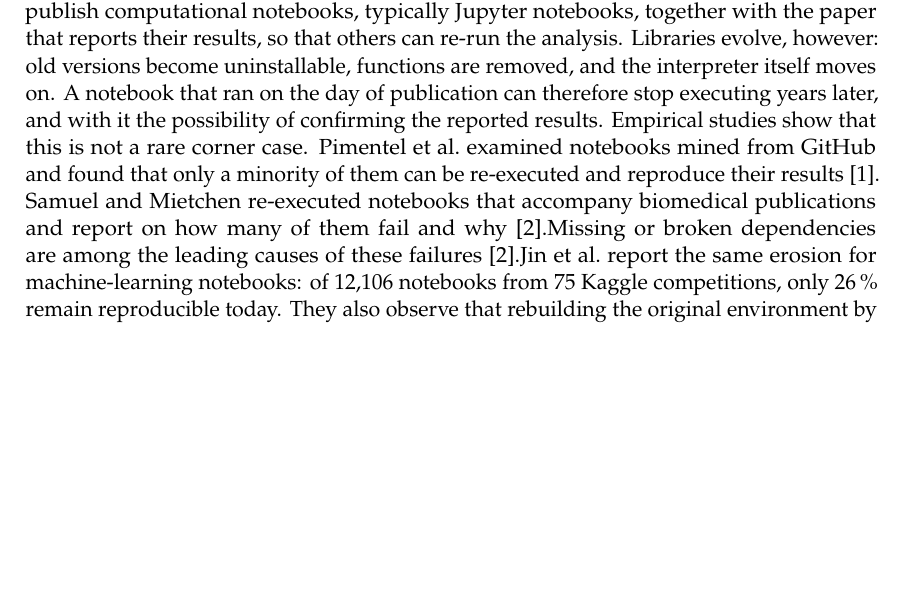
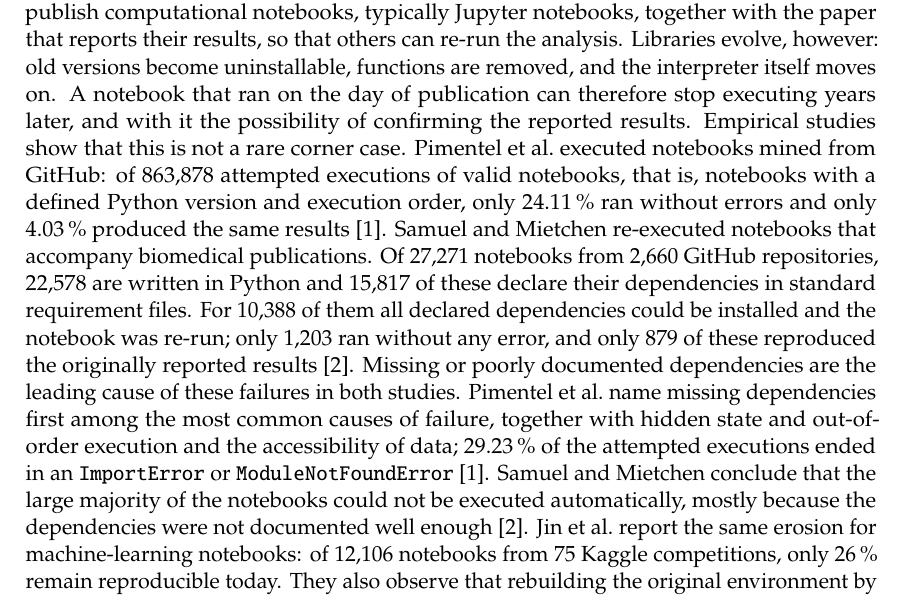
Before and after one commit to ibtisam-tanveer/transparent-dep-repair, a LaTeX thesis (thesis/thesis.tex, which reads thesis/content/ch01_introduction.tex): part of page 15 of 43, cut so that both start at the same text, the shorter picture padded with empty space. Compiled offline with pdfLaTeX.

Commit message:
Thesis: fill Chapter 1 reproducibility figures (Pimentel, Samuel & Mietchen) from the papers; make references.bib BibTeX-clean

```diff
--- a/thesis/content/ch01_introduction.tex
+++ b/thesis/content/ch01_introduction.tex
@@ -4,8 +4,9 @@
 
 Modern software is assembled from external libraries, called \emph{dependencies}. Each library exists in many versions, and each version expects particular versions of other libraries and of the programming language itself. Together, these requirements form the \emph{dependency configuration} of a project. When this configuration is missing, incomplete or out of date, the project fails to run even though its own source code is correct.
 
-The problem is especially damaging for shared scientific code. Researchers increasingly publish computational notebooks, typically Jupyter notebooks, together with the paper that reports their results, so that others can re-run the analysis. Libraries evolve, however: old versions become uninstallable, functions are removed, and the interpreter itself moves on. A notebook that ran on the day of publication can therefore stop executing years later, and with it the possibility of confirming the reported results. Empirical studies show that this is not a rare corner case. Pimentel et al.\ examined notebooks mined from GitHub and found that only a minority of them can be re-executed and reproduce their results \cite{pimentel2019large}. Samuel and Mietchen re-executed notebooks that accompany biomedical publications and report on how many of them fail and why \cite{samuel2024computational}.% TODO: author -- quote the headline numbers of [pimentel2019large] and [samuel2024computational] after re-reading them; they are deliberately not given from memory.
-Missing or broken dependencies are among the leading causes of these failures \cite{samuel2024computational}.% TODO: author to confirm -- statement taken from the vision document; check against the paper.
+The problem is especially damaging for shared scientific code. Researchers increasingly publish computational notebooks, typically Jupyter notebooks, together with the paper that reports their results, so that others can re-run the analysis. Libraries evolve, however: old versions become uninstallable, functions are removed, and the interpreter itself moves on. A notebook that ran on the day of publication can therefore stop executing years later, and with it the possibility of confirming the reported results. Empirical studies show that this is not a rare corner case. Pimentel et al.\ executed notebooks mined from GitHub: of 863{,}878 attempted executions of valid notebooks, that is, notebooks with a defined Python version and execution order, only 24.11\,\% ran without errors and only 4.03\,\% produced the same results \cite{pimentel2019large}. Samuel and Mietchen re-executed notebooks that accompany biomedical publications. Of 27{,}271 notebooks from 2{,}660 GitHub repositories, 22{,}578 are written in Python and 15{,}817 of these declare their dependencies in standard requirement files. For 10{,}388 of them all declared dependencies could be installed and the notebook was re-run; only 1{,}203 ran without any error, and only 879 of these reproduced the originally reported results \cite{samuel2024computational}. % Verified 2026-11-17: Pimentel et al. -- abstract and Sections IV/RQ7 of the MSR 2019 paper (author-hosted PDF, leomurta.github.io/papers/pimentel2019a.pdf); Samuel and Mietchen -- abstract of the GigaScience article (identical to the arXiv:2308.07333 abstract). The percentages in the Pimentel sentence refer to attempted executions, not to all 1.4 million collected notebooks.
+% TODO: author to re-check the Pimentel figures against the IEEE-published version of the MSR 2019 paper (the figures here come from the author-hosted PDF).
+Missing or poorly documented dependencies are the leading cause of these failures in both studies. Pimentel et al.\ name missing dependencies first among the most common causes of failure, together with hidden state and out-of-order execution and the accessibility of data; 29.23\,\% of the attempted executions ended in an \texttt{ImportError} or \texttt{ModuleNotFoundError} \cite{pimentel2019large}. Samuel and Mietchen conclude that the large majority of the notebooks could not be executed automatically, mostly because the dependencies were not documented well enough \cite{samuel2024computational}. % Verified 2026-11-17: Pimentel et al., RQ7 answer and the exception statistics in Section IV; Samuel and Mietchen, Key Points and Conclusions of the GigaScience article ("mostly due to issues with the documentation of dependencies"; "the main issues are related to dependencies"). The wording above is a paraphrase, not a quotation.
 Jin et al.\ report the same erosion for machine-learning notebooks: of 12{,}106 notebooks from 75 Kaggle competitions, only 26\,\% remain reproducible today. They also observe that rebuilding the original environment by downgrading dependencies to the submission date does not help; the reproducible share even falls to 12\,\% \cite{jin2026modernization}.
 
 Repairing such a configuration by hand is slow and demands expertise that many researchers do not have. A line of research has therefore sought to automate it. Classical approaches treat the task as inference over a knowledge base of package metadata \cite{horton2019dockerizeme,ye2022pyego,cheng2022pycre,cheng2024revisiting,wang2021sniffer}. More recent approaches use a \ac{LLM} that reads the error messages of a failed run, proposes a change and retries \cite{bartlett2025lastdependency}, or that acts as an agent which builds a working environment for a whole repository \cite{hu2025repo2run,eliseeva2025envbench}. These systems report encouraging success rates; for example, Repo2Run builds the environment of 86.0\,\% of 420 Python repositories that come with unit tests \cite{hu2025repo2run}.
```
Also changed, not shown: thesis/references.bib (+20 -18 lines).
